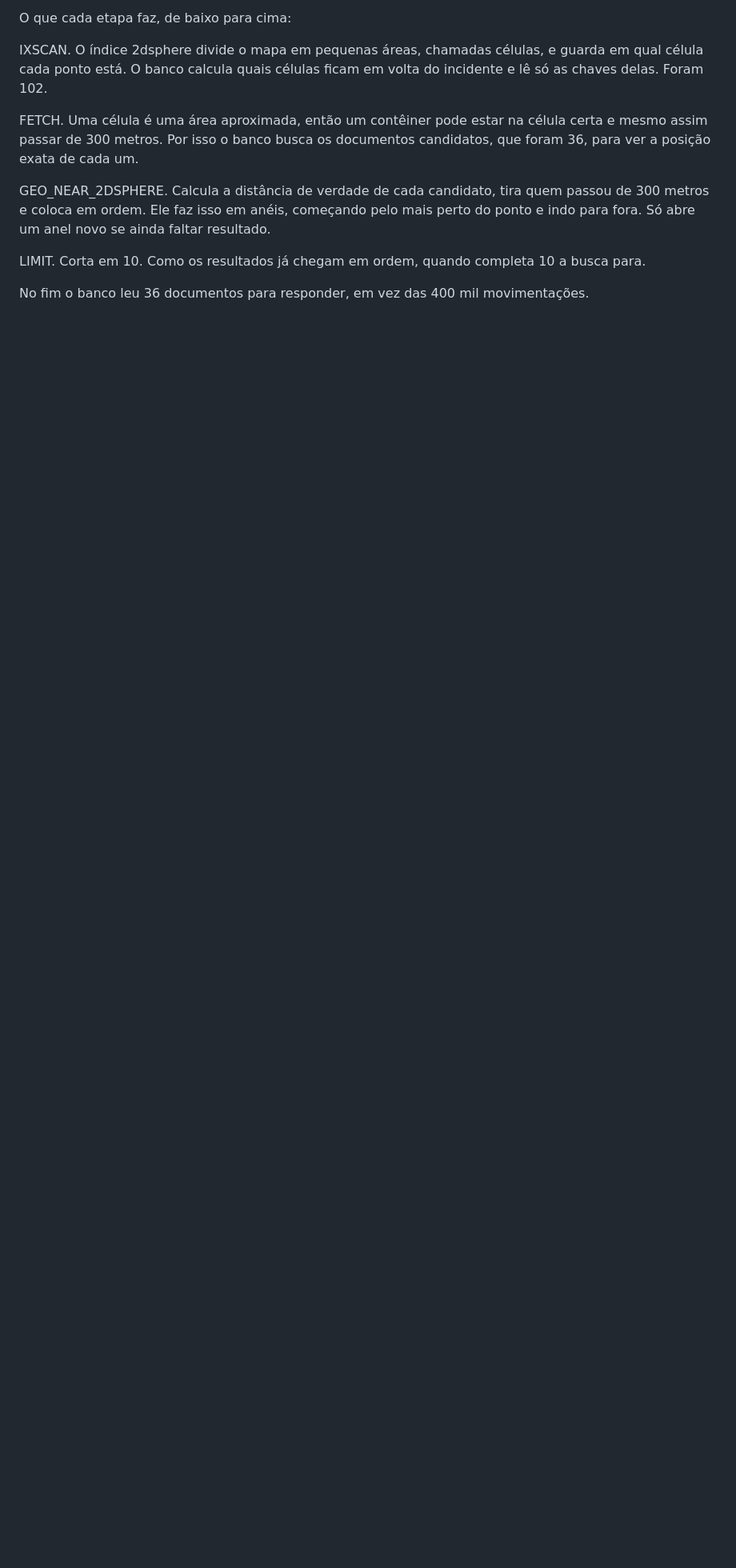
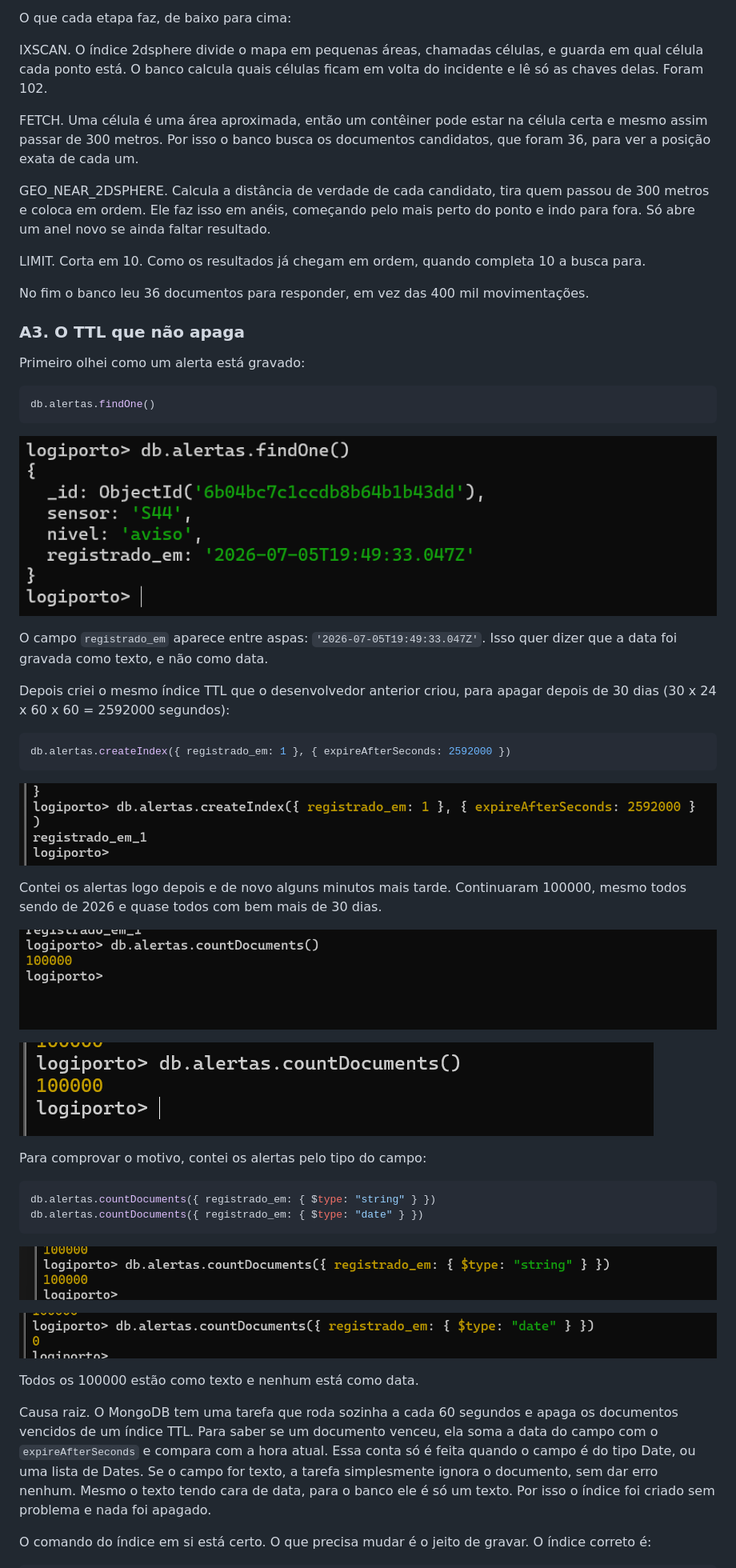
Before and after one commit to thiagohvs12/Prova_2_Bim_Leo, a Markdown page: README.md, the part around one of its changes. Shown at 80% size. GitHub-like rendering; blank space fills up the shorter version.

````diff
--- a/README.md
+++ b/README.md
@@ -193,3 +193,46 @@ LIMIT. Corta em 10. Como os resultados já chegam em ordem, quando completa 10 a
 
 No fim o banco leu 36 documentos para responder, em vez das 400 mil movimentações.
 
+### A3. O TTL que não apaga
+
+Primeiro olhei como um alerta está gravado:
+
+```js
+db.alertas.findOne()
+```
+
+![A3 findOne](evidencias/A3a_findOne.png)
+
+O campo `registrado_em` aparece entre aspas: `'2026-07-05T19:49:33.047Z'`. Isso quer dizer que a data foi gravada como texto, e não como data.
+
+Depois criei o mesmo índice TTL que o desenvolvedor anterior criou, para apagar depois de 30 dias (30 x 24 x 60 x 60 = 2592000 segundos):
+
+```js
+db.alertas.createIndex({ registrado_em: 1 }, { expireAfterSeconds: 2592000 })
+```
+
+![A3 indice](evidencias/A3b_indice_ttl.png)
+
+Contei os alertas logo depois e de novo alguns minutos mais tarde. Continuaram 100000, mesmo todos sendo de 2026 e quase todos com bem mais de 30 dias.
+
+![A3 antes](evidencias/A3c_contagem_antes.png)
+
+![A3 depois](evidencias/A3d_contagem_depois.png)
+
+Para comprovar o motivo, contei os alertas pelo tipo do campo:
+
+```js
+db.alertas.countDocuments({ registrado_em: { $type: "string" } })
+db.alertas.countDocuments({ registrado_em: { $type: "date" } })
+```
+
+![A3 string](evidencias/A3e_tipo_string.png)
+
+![A3 date](evidencias/A3f_tipo_date.png)
+
+Todos os 100000 estão como texto e nenhum está como data.
+
+Causa raiz. O MongoDB tem uma tarefa que roda sozinha a cada 60 segundos e apaga os documentos vencidos de um índice TTL. Para saber se um documento venceu, ela soma a data do campo com o `expireAfterSeconds` e compara com a hora atual. Essa conta só é feita quando o campo é do tipo Date, ou uma lista de Dates. Se o campo for texto, a tarefa simplesmente ignora o documento, sem dar erro nenhum. Mesmo o texto tendo cara de data, para o banco ele é só um texto. Por isso o índice foi criado sem problema e nada foi apagado.
+
+O comando do índice em si está certo. O que precisa mudar é o jeito de gravar. O índice correto é:
+
````
Also changed, not shown: other parts of README.md (+27 -0 lines), evidencias/A4a_indice.png (added), evidencias/A4b_coberta.png (added), evidencias/A4c_sem_id0.png (added), 1 other file.
